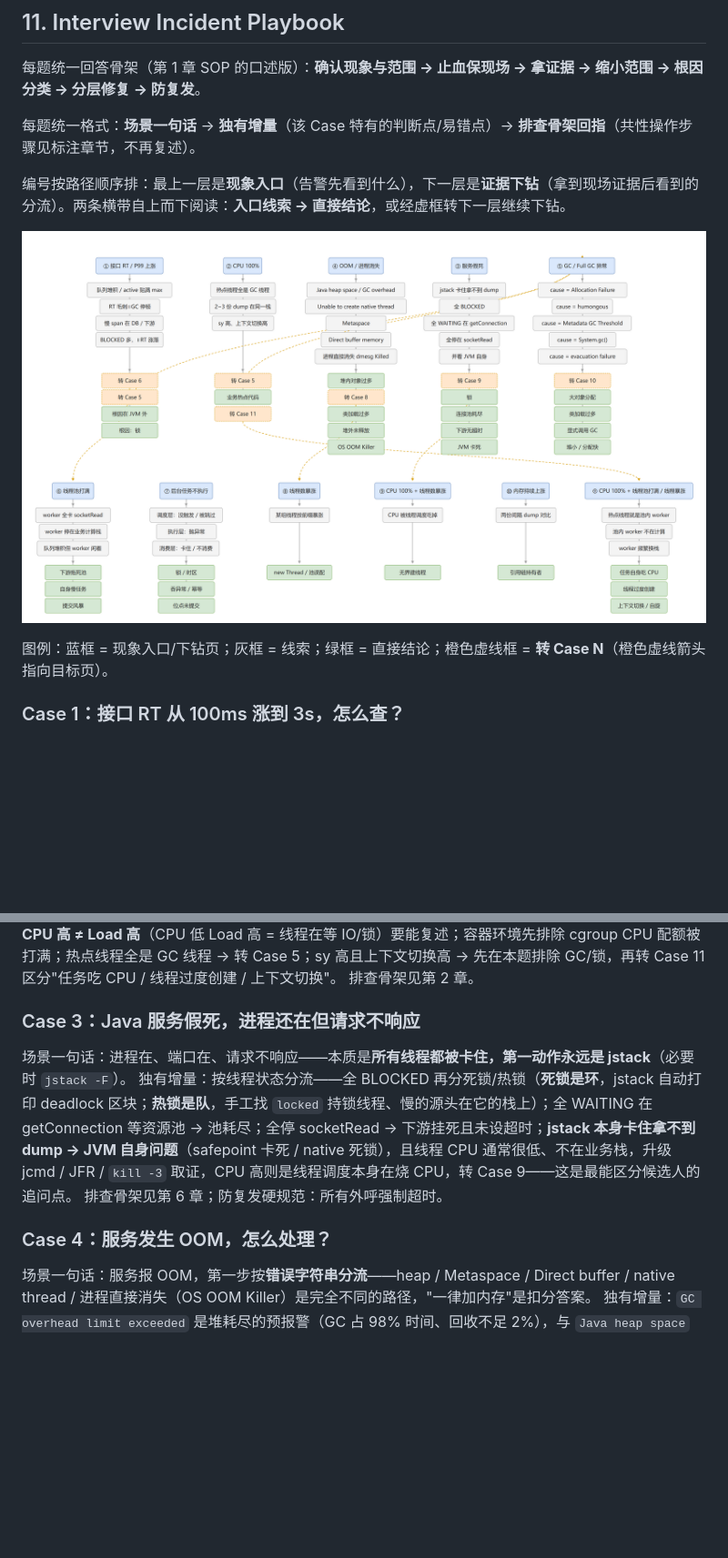
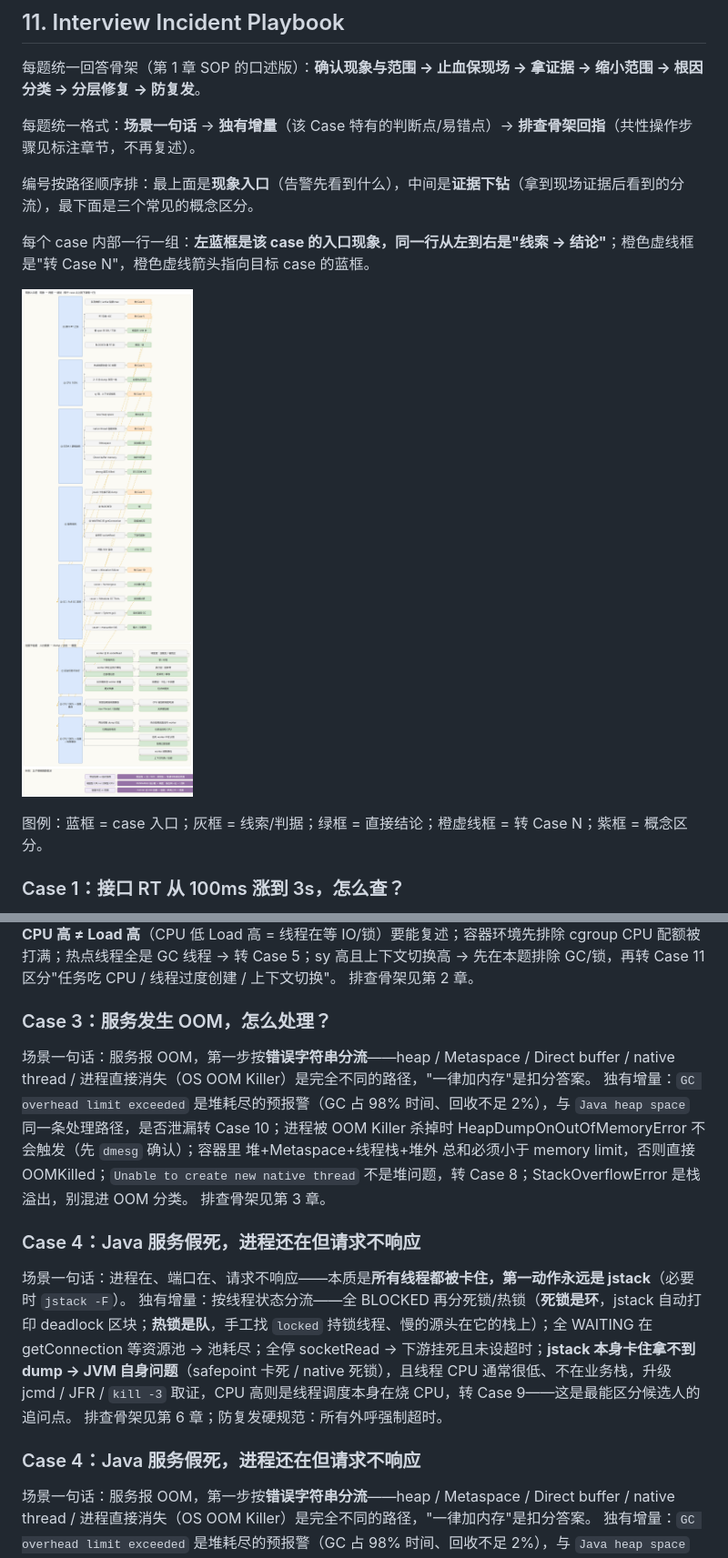
Before and after one commit to LTPRC/Willington, a Markdown page: academy/CSE381.md, 2 parts joined by grey strips. Shown at 91% size. Rendered like a GitHub page; pictures changed too: academy/images/CSE381001.png; blank space fills up the shorter version.

Commit message:
CSE381: pair each clue with its conclusion in the playbook diagram and reorder OOM before 假死
Every case now reads as rows of 现象 → 线索 → 结论 instead of separate clue and conclusion lists; the drill-down cases sit in two stacked columns with the three classic distinctions at the bottom, and OOM becomes Case 3 with 服务假死 Case 4 (cross references updated).

```diff
--- a/academy/CSE381.md
+++ b/academy/CSE381.md
@@ -1202,11 +1202,13 @@ JMH 对应解决上面四个问题：`@Warmup` 预热迭代、fork 隔离进程
 
 每题统一格式：**场景一句话** → **独有增量**（该 Case 特有的判断点/易错点）→ **排查骨架回指**（共性操作步骤见标注章节，不再复述）。
 
-编号按路径顺序排：最上一层是**现象入口**（告警先看到什么），下一层是**证据下钻**（拿到现场证据后看到的分流）。两条横带自上而下阅读：**入口线索 → 直接结论**，或经虚框转下一层继续下钻。
+编号按路径顺序排：最上面是**现象入口**（告警先看到什么），中间是**证据下钻**（拿到现场证据后看到的分流），最下面是三个常见的概念区分。
+
+每个 case 内部一行一组：**左蓝框是该 case 的入口现象，同一行从左到右是"线索 → 结论"**；橙色虚线框是"转 Case N"，橙色虚线箭头指向目标 case 的蓝框。
 
 ![CSE381 事故定位总览：现象入口层 → 证据下钻层](./images/CSE381001.png)
 
-图例：蓝框 = 现象入口/下钻页；灰框 = 线索；绿框 = 直接结论；橙色虚线框 = **转 Case N**（橙色虚线箭头指向目标页）。
+图例：蓝框 = case 入口；灰框 = 线索/判据；绿框 = 直接结论；橙虚线框 = 转 Case N；紫框 = 概念区分。
 
 ### Case 1：接口 RT 从 100ms 涨到 3s，怎么查？
 
@@ -1220,13 +1222,19 @@ JMH 对应解决上面四个问题：`@Warmup` 预热迭代、fork 隔离进程
 独有增量：线程 TID 必须转 16 进制才能对上 dump 里的 nid；**单次 dump 没有证明力，连续抓 2~3 份间隔几秒的 dump 对比**，反复停在同一调用栈才是热点（生产可直接 Arthas `thread -n 3`）；**CPU 高 ≠ Load 高**（CPU 低 Load 高 = 线程在等 IO/锁）要能复述；容器环境先排除 cgroup CPU 配额被打满；热点线程全是 GC 线程 → 转 Case 5；sy 高且上下文切换高 → 先在本题排除 GC/锁，再转 Case 11 区分"任务吃 CPU / 线程过度创建 / 上下文切换"。
 排查骨架见第 2 章。
 
-### Case 3：Java 服务假死，进程还在但请求不响应
+### Case 3：服务发生 OOM，怎么处理？
+
+场景一句话：服务报 OOM，第一步按**错误字符串分流**——heap / Metaspace / Direct buffer / native thread / 进程直接消失（OS OOM Killer）是完全不同的路径，"一律加内存"是扣分答案。
+独有增量：`GC overhead limit exceeded` 是堆耗尽的预报警（GC 占 98% 时间、回收不足 2%），与 `Java heap space` 同一条处理路径，是否泄漏转 Case 10；进程被 OOM Killer 杀掉时 HeapDumpOnOutOfMemoryError 不会触发（先 `dmesg` 确认）；容器里 堆+Metaspace+线程栈+堆外 总和必须小于 memory limit，否则直接 OOMKilled；`Unable to create new native thread` 不是堆问题，转 Case 8；StackOverflowError 是栈溢出，别混进 OOM 分类。
+排查骨架见第 3 章。
+
+### Case 4：Java 服务假死，进程还在但请求不响应
 
 场景一句话：进程在、端口在、请求不响应——本质是**所有线程都被卡住，第一动作永远是 jstack**（必要时 `jstack -F`）。
 独有增量：按线程状态分流——全 BLOCKED 再分死锁/热锁（**死锁是环**，jstack 自动打印 deadlock 区块；**热锁是队**，手工找 `locked` 持锁线程、慢的源头在它的栈上）；全 WAITING 在 getConnection 等资源池 → 池耗尽；全停 socketRead → 下游挂死且未设超时；**jstack 本身卡住拿不到 dump → JVM 自身问题**（safepoint 卡死 / native 死锁），且线程 CPU 通常很低、不在业务栈，升级 jcmd / JFR / `kill -3` 取证，CPU 高则是线程调度本身在烧 CPU，转 Case 9——这是最能区分候选人的追问点。
 排查骨架见第 6 章；防复发硬规范：所有外呼强制超时。
 
-### Case 4：服务发生 OOM，怎么处理？
+### Case 4：Java 服务假死，进程还在但请求不响应
 
 场景一句话：服务报 OOM，第一步按**错误字符串分流**——heap / Metaspace / Direct buffer / native thread / 进程直接消失（OS OOM Killer）是完全不同的路径，"一律加内存"是扣分答案。
 独有增量：`GC overhead limit exceeded` 是堆耗尽的预报警（GC 占 98% 时间、回收不足 2%），与 `Java heap space` 同一条处理路径，是否泄漏转 Case 10；进程被 OOM Killer 杀掉时 HeapDumpOnOutOfMemoryError 不会触发（先 `dmesg` 确认）；容器里 堆+Metaspace+线程栈+堆外 总和必须小于 memory limit，否则直接 OOMKilled；`Unable to create new native thread` 不是堆问题，转 Case 8；StackOverflowError 是栈溢出，别混进 OOM 分类。
```
